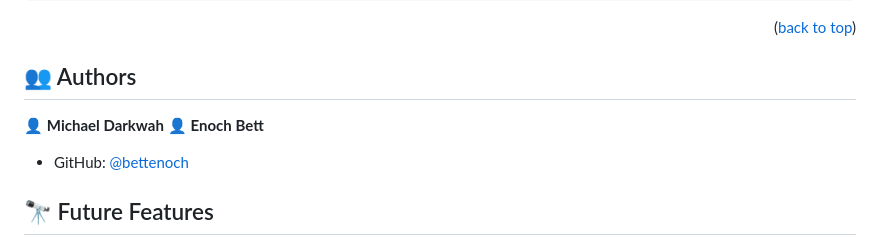
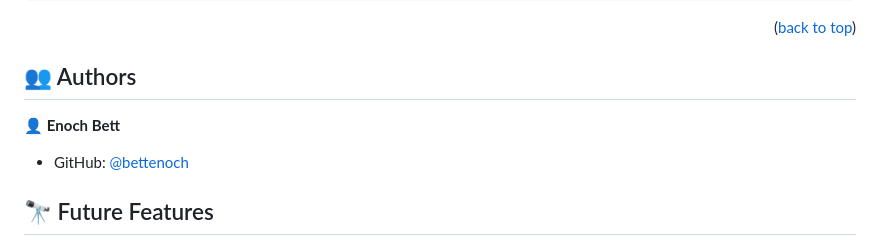
Before and after one commit to Bettenoch/Awesome-Book-Refractor, a Markdown page: README.md, the part around the change. Rendered like a GitHub page.

```diff
--- a/README.md
+++ b/README.md
@@ -104,7 +104,7 @@ To run the project, execute the following command:
 ## 👥 Authors <a name="authors"></a>
 
 
-👤 **Michael Darkwah**
+
 👤 **Enoch Bett**
 
 
```
